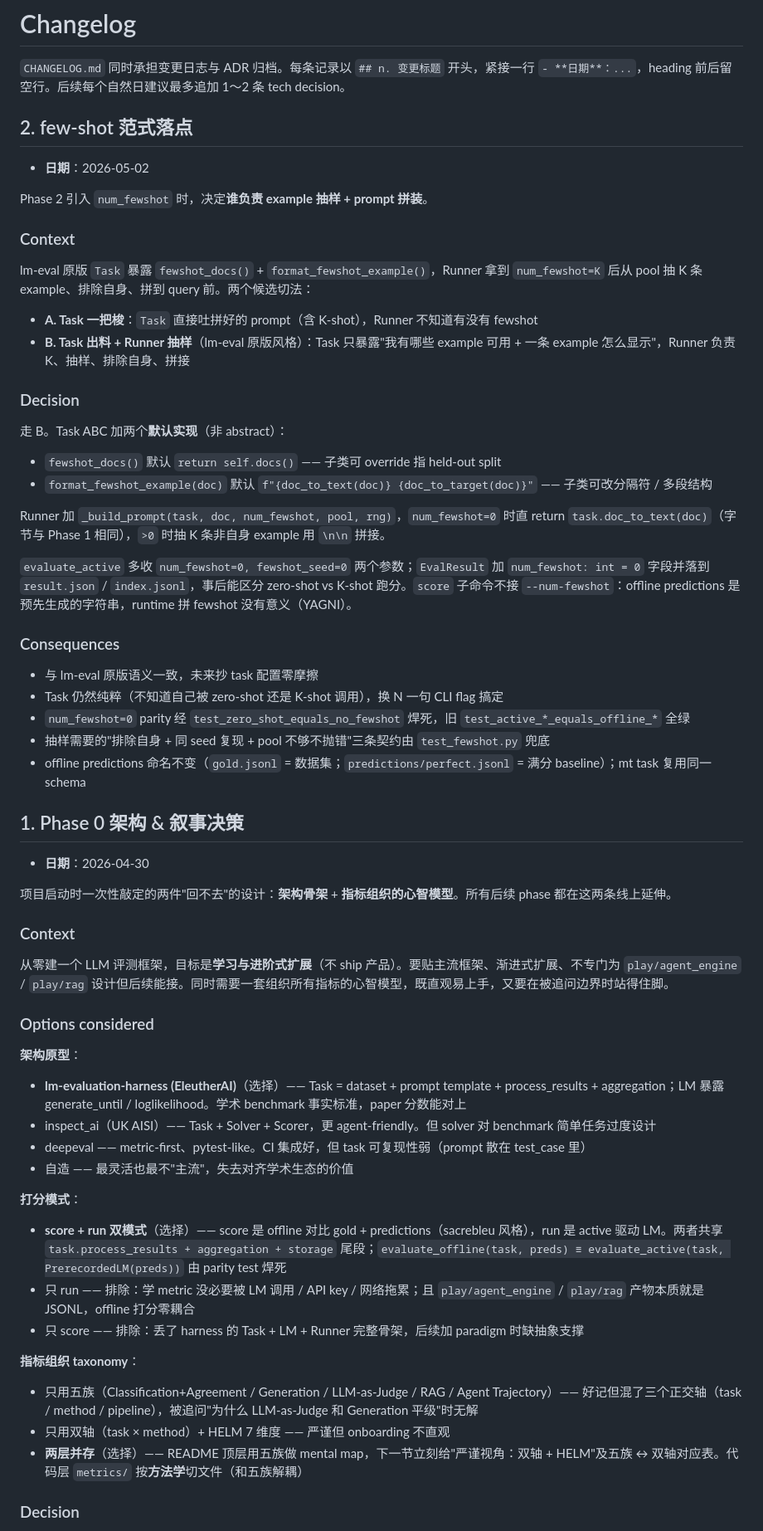
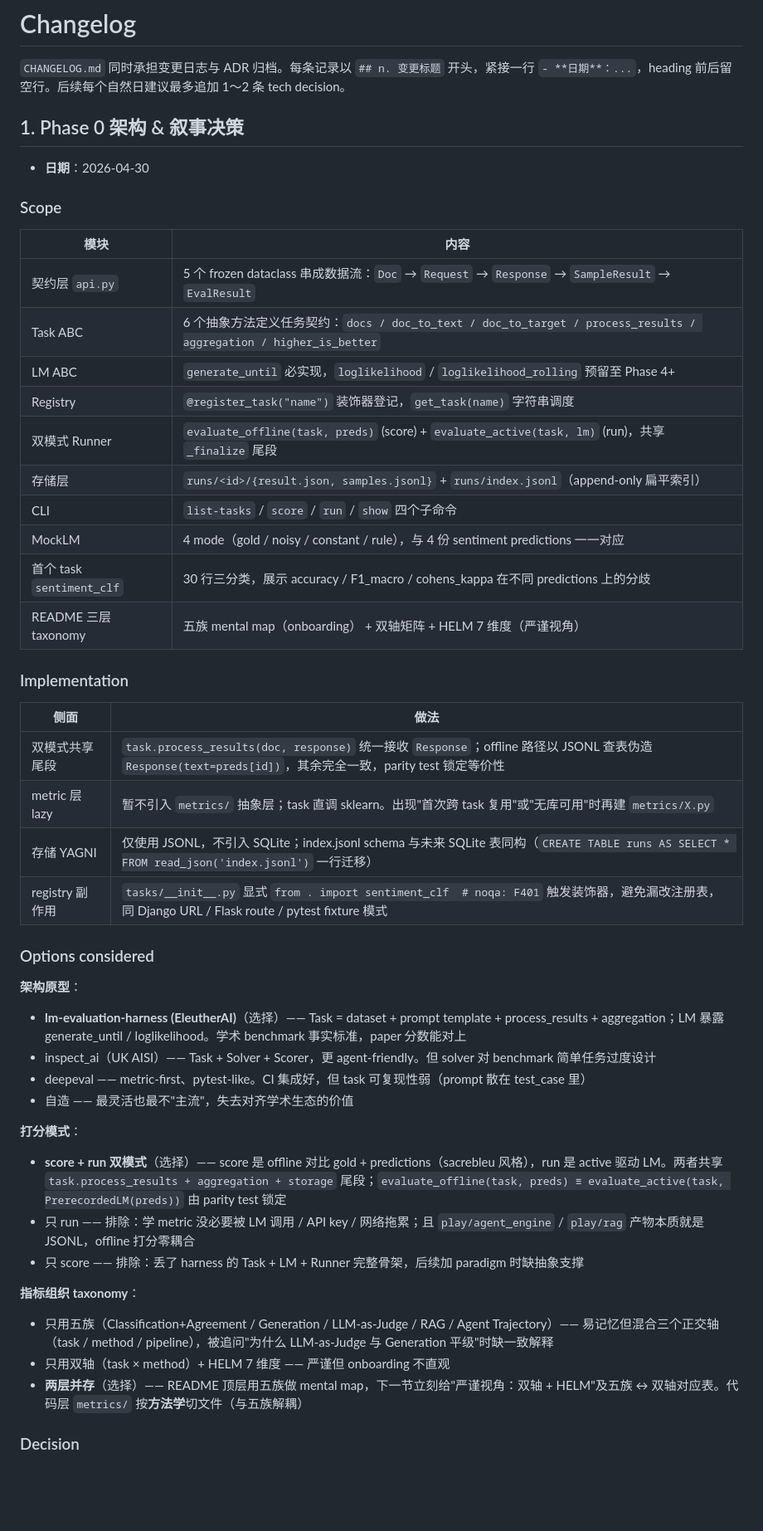
Before and after one commit to AndyUneducated/alchemy, a Markdown page: play/evals/CHANGELOG.md, the part around one of its changes. Shown at 83% size. Rendered like a GitHub page; blank space fills up the shorter version.

Commit message:
docs(evals): rewrite changelog entries as scope + implementation

```diff
--- a/play/evals/CHANGELOG.md
+++ b/play/evals/CHANGELOG.md
@@ -1,48 +1,34 @@
 # Changelog
 
 `CHANGELOG.md` 同时承担变更日志与 ADR 归档。每条记录以 `## n. 变更标题` 开头，紧接一行 `- **日期**：...`，heading 前后留空行。后续每个自然日建议最多追加 1～2 条 tech decision。
-
-## 2. few-shot 范式落点
-
-- **日期**：2026-05-02
-
-Phase 2 引入 `num_fewshot` 时，决定**谁负责 example 抽样 + prompt 拼装**。
-
-### Context
-
-lm-eval 原版 `Task` 暴露 `fewshot_docs()` + `format_fewshot_example()`，Runner 拿到 `num_fewshot=K` 后从 pool 抽 K 条 example、排除自身、拼到 query 前。两个候选切法：
-
-- **A. Task 一把梭**：`Task` 直接吐拼好的 prompt（含 K-shot），Runner 不知道有没有 fewshot
-- **B. Task 出料 + Runner 抽样**（lm-eval 原版风格）：Task 只暴露"我有哪些 example 可用 + 一条 example 怎么显示"，Runner 负责 K、抽样、排除自身、拼接
-
-### Decision
-
-走 B。Task ABC 加两个**默认实现**（非 abstract）：
-
-- `fewshot_docs()` 默认 `return self.docs()` —— 子类可 override 指 held-out split
-- `format_fewshot_example(doc)` 默认 `f"{doc_to_text(doc)} {doc_to_target(doc)}"` —— 子类可改分隔符 / 多段结构
-
-Runner 加 `_build_prompt(task, doc, num_fewshot, pool, rng)`，`num_fewshot=0` 时直 return `task.doc_to_text(doc)`（字节与 Phase 1 相同），`>0` 时抽 K 条非自身 example 用 `\n\n` 拼接。
-
-`evaluate_active` 多收 `num_fewshot=0, fewshot_seed=0` 两个参数；`EvalResult` 加 `num_fewshot: int = 0` 字段并落到 `result.json` / `index.jsonl`，事后能区分 zero-shot vs K-shot 跑分。`score` 子命令不接 `--num-fewshot`：offline predictions 是预先生成的字符串，runtime 拼 fewshot 没有意义（YAGNI）。
-
-### Consequences
-
-- 与 lm-eval 原版语义一致，未来抄 task 配置零摩擦
-- Task 仍然纯粹（不知道自己被 zero-shot 还是 K-shot 调用），换 N 一句 CLI flag 搞定
-- `num_fewshot=0` parity 经 `test_zero_shot_equals_no_fewshot` 焊死，旧 `test_active_*_equals_offline_*` 全绿
-- 抽样需要的"排除自身 + 同 seed 复现 + pool 不够不抛错"三条契约由 `test_fewshot.py` 兜底
-- offline predictions 命名不变（`gold.jsonl` = 数据集；`predictions/perfect.jsonl` = 满分 baseline）；mt task 复用同一 schema
 
 ## 1. Phase 0 架构 & 叙事决策
 
 - **日期**：2026-04-30
 
-项目启动时一次性敲定的两件"回不去"的设计：**架构骨架** + **指标组织的心智模型**。所有后续 phase 都在这两条线上延伸。
+### Scope
 
-### Context
+|模块|内容|
+|---|---|
+|契约层 `api.py`|5 个 frozen dataclass 串成数据流：`Doc` → `Request` → `Response` → `SampleResult` → `EvalResult`|
+|Task ABC|6 个抽象方法定义任务契约：`docs / doc_to_text / doc_to_target / process_results / aggregation / higher_is_better`|
+|LM ABC|`generate_until` 必实现，`loglikelihood` / `loglikelihood_rolling` 预留至 Phase 4+|
+|Registry|`@register_task("name")` 装饰器登记，`get_task(name)` 字符串调度|
+|双模式 Runner|`evaluate_offline(task, preds)` (score) + `evaluate_active(task, lm)` (run)，共享 `_finalize` 尾段|
+|存储层|`runs/<id>/{result.json, samples.jsonl}` + `runs/index.jsonl`（append-only 扁平索引）|
+|CLI|`list-tasks` / `score` / `run` / `show` 四个子命令|
+|MockLM|4 mode（gold / noisy / constant / rule），与 4 份 sentiment predictions 一一对应|
+|首个 task `sentiment_clf`|30 行三分类，展示 accuracy / F1_macro / cohens_kappa 在不同 predictions 上的分歧|
+|README 三层 taxonomy|五族 mental map（onboarding） + 双轴矩阵 + HELM 7 维度（严谨视角）|
 
-从零建一个 LLM 评测框架，目标是**学习与进阶式扩展**（不 ship 产品）。要贴主流框架、渐进式扩展、不专门为 `play/agent_engine` / `play/rag` 设计但后续能接。同时需要一套组织所有指标的心智模型，既直观易上手，又要在被追问边界时站得住脚。
+### Implementation
+
+|侧面|做法|
+|---|---|
+|双模式共享尾段|`task.process_results(doc, response)` 统一接收 `Response`；offline 路径以 JSONL 查表伪造 `Response(text=preds[id])`，其余完全一致，parity test 锁定等价性|
+|metric 层 lazy|暂不引入 `metrics/` 抽象层；task 直调 sklearn。出现"首次跨 task 复用"或"无库可用"时再建 `metrics/X.py`|
+|存储 YAGNI|仅使用 JSONL，不引入 SQLite；index.jsonl schema 与未来 SQLite 表同构（`CREATE TABLE runs AS SELECT * FROM read_json('index.jsonl')` 一行迁移）|
+|registry 副作用|`tasks/__init__.py` 显式 `from . import sentiment_clf  # noqa: F401` 触发装饰器，避免漏改注册表，同 Django URL / Flask route / pytest fixture 模式|
 
 ### Options considered
 
@@ -55,15 +41,15 @@ Runner 加 `_build_prompt(task, doc, num_fewshot, pool, rng)`，`num_fewshot=0`
 
 **打分模式**：
 
-- **score + run 双模式**（选择）—— score 是 offline 对比 gold + predictions（sacrebleu 风格），run 是 active 驱动 LM。两者共享 `task.process_results + aggregation + storage` 尾段；`evaluate_offline(task, preds) ≡ evaluate_active(task, PrerecordedLM(preds))` 由 parity test 焊死
+- **score + run 双模式**（选择）—— score 是 offline 对比 gold + predictions（sacrebleu 风格），run 是 active 驱动 LM。两者共享 `task.process_results + aggregation + storage` 尾段；`evaluate_offline(task, preds) ≡ evaluate_active(task, PrerecordedLM(preds))` 由 parity test 锁定
 - 只 run —— 排除：学 metric 没必要被 LM 调用 / API key / 网络拖累；且 `play/agent_engine` / `play/rag` 产物本质就是 JSONL，offline 打分零耦合
 - 只 score —— 排除：丢了 harness 的 Task + LM + Runner 完整骨架，后续加 paradigm 时缺抽象支撑
 
 **指标组织 taxonomy**：
 
-- 只用五族（Classification+Agreement / Generation / LLM-as-Judge / RAG / Agent Trajectory）—— 好记但混了三个正交轴（task / method / pipeline），被追问"为什么 LLM-as-Judge 和 Generation 平级"时无解
+- 只用五族（Classification+Agreement / Generation / LLM-as-Judge / RAG / Agent Trajectory）—— 易记忆但混合三个正交轴（task / method / pipeline），被追问"为什么 LLM-as-Judge 与 Generation 平级"时缺一致解释
 - 只用双轴（task × method）+ HELM 7 维度 —— 严谨但 onboarding 不直观
-- **两层并存**（选择）—— README 顶层用五族做 mental map，下一节立刻给"严谨视角：双轴 + HELM"及五族 ↔ 双轴对应表。代码层 `metrics/` 按**方法学**切文件（和五族解耦）
+- **两层并存**（选择）—— README 顶层用五族做 mental map，下一节立刻给"严谨视角：双轴 + HELM"及五族 ↔ 双轴对应表。代码层 `metrics/` 按**方法学**切文件（与五族解耦）
 
 ### Decision
 
```
Also changed, not shown: other parts of play/evals/CHANGELOG.md (+24 -5 lines).
